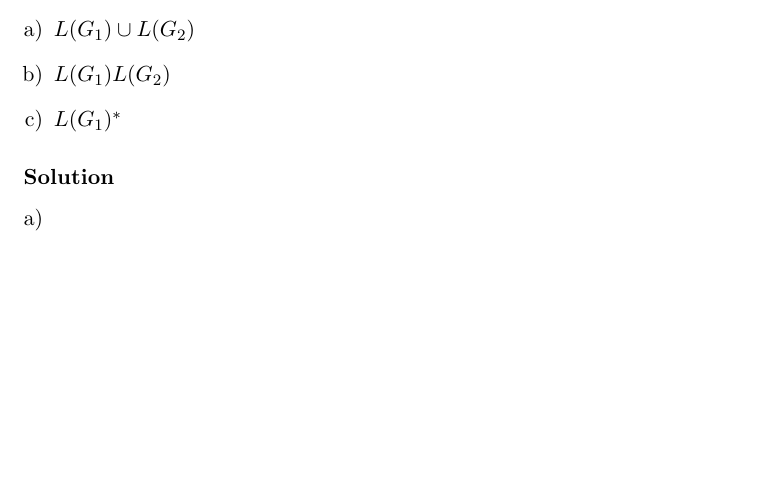
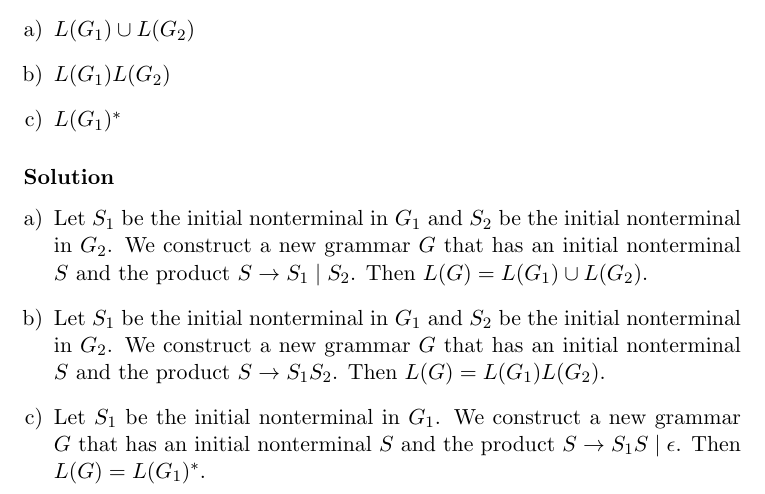
Before and after one commit to RagnarArdal/dim-ta-solutions, a LaTeX document (02/problems/13.1.21abc.tex): part of the page, cut so that both start at the same text, the shorter picture padded with empty space. Compiled offline with pdfLaTeX.

Commit message:
Added solutions

```diff
--- a/02/problems/13.1.21abc.tex
+++ b/02/problems/13.1.21abc.tex
@@ -14,9 +14,15 @@ Show thtat there is a context-free grammar generating each of these sets.
 
 \solution
 \begin{enumerate}[a)]
-	\item
-	\item
-	\item
+	\item Let $S_1$ be the initial nonterminal in $G_1$ and $S_2$ be the initial nonterminal in $G_2$.
+     We construct a new grammar $G$ that has an initial nonterminal $S$ and the product
+     $S \rightarrow S_1 \mid S_2$. Then $L(G) = L(G_1)\cup{}L(G_2)$.
+	\item Let $S_1$ be the initial nonterminal in $G_1$ and $S_2$ be the initial nonterminal in $G_2$.
+    We construct a new grammar $G$ that has an initial nonterminal $S$ and the product
+    $S \rightarrow S_1S_2$. Then $L(G) = L(G_1)L(G_2)$.
+	\item Let $S_1$ be the initial nonterminal in $G_1$.
+    We construct a new grammar $G$ that has an initial nonterminal $S$ and the product
+    $S \rightarrow S_1S \mid \epsilon$. Then $L(G) = L(G_1)^\ast$.
 \end{enumerate}
 
 \end{document}
```
Also changed, not shown: 02/problems/13.1.15abdf.tex (line endings or trailing spaces), 02/problems/13.1.1a.tex (line endings or trailing spaces).
